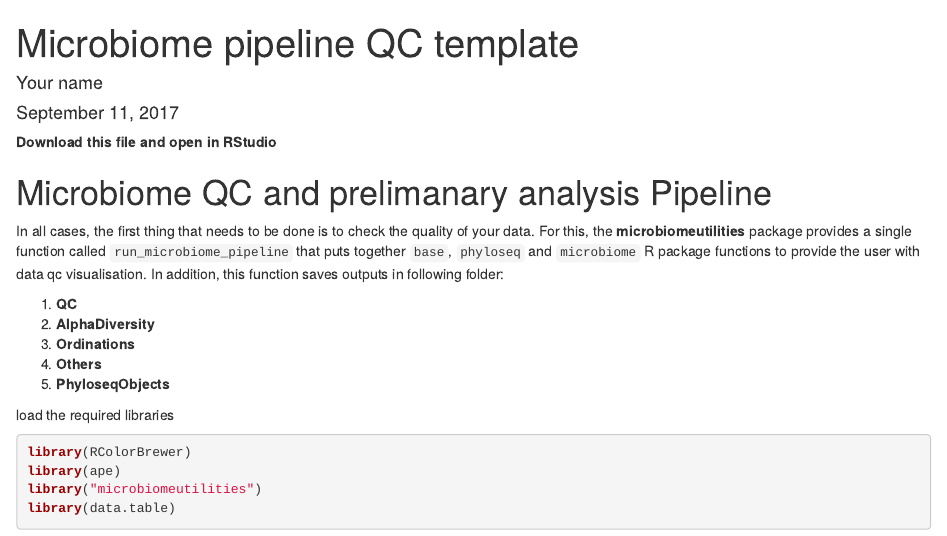
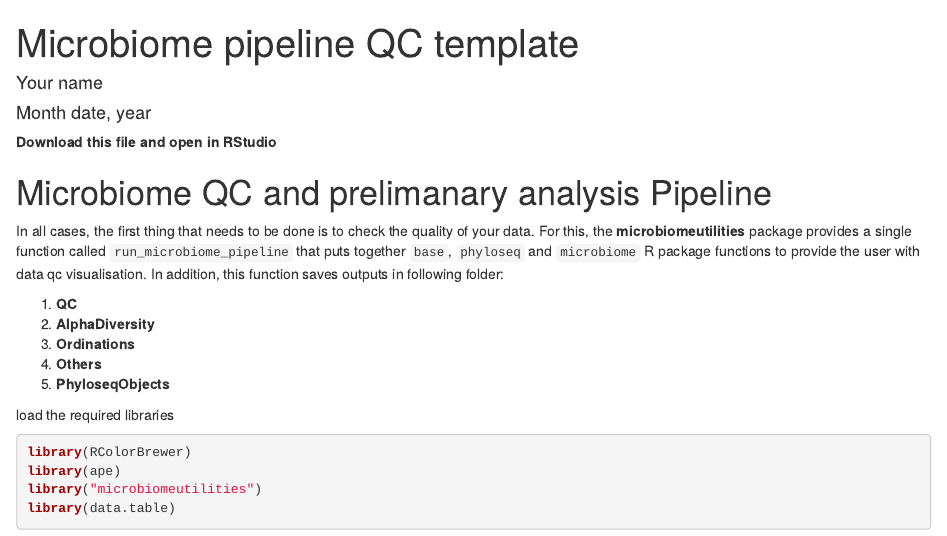
Before and after one commit to microsud/microbiomeutilities, an R Markdown document (template_run_microbiome_pipeline.rmd): the page in a window 1100 px wide, from its top. Rendered offline with R 4.5, knitr and Pandoc, with nearby package versions; some code elsewhere in the file could not run offline.

Commit message:
Update template_run_microbiome_pipeline.rmd

```diff
--- a/template_run_microbiome_pipeline.rmd
+++ b/template_run_microbiome_pipeline.rmd
@@ -2,7 +2,7 @@
 ---
 title: "Microbiome pipeline QC template"
 author: "Your name"
-date: "September 11, 2017"
+date: "Month date, year"
 output: html_document
 ---
 
```
